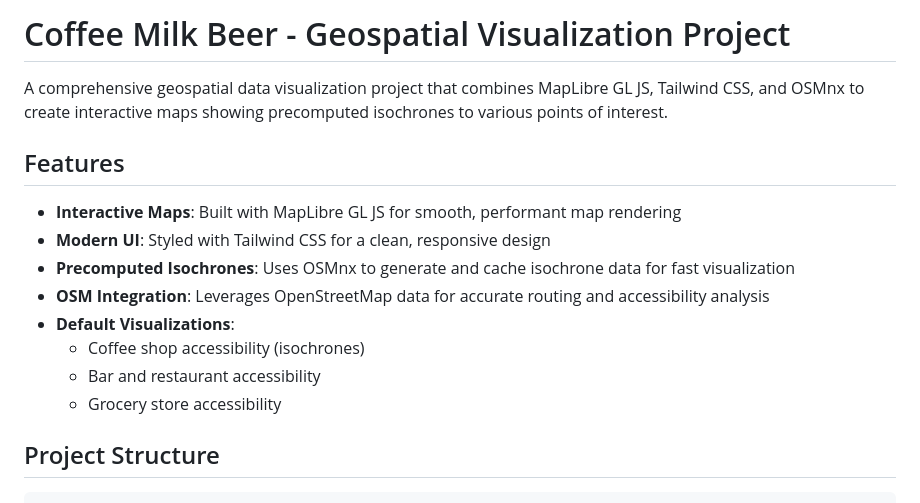
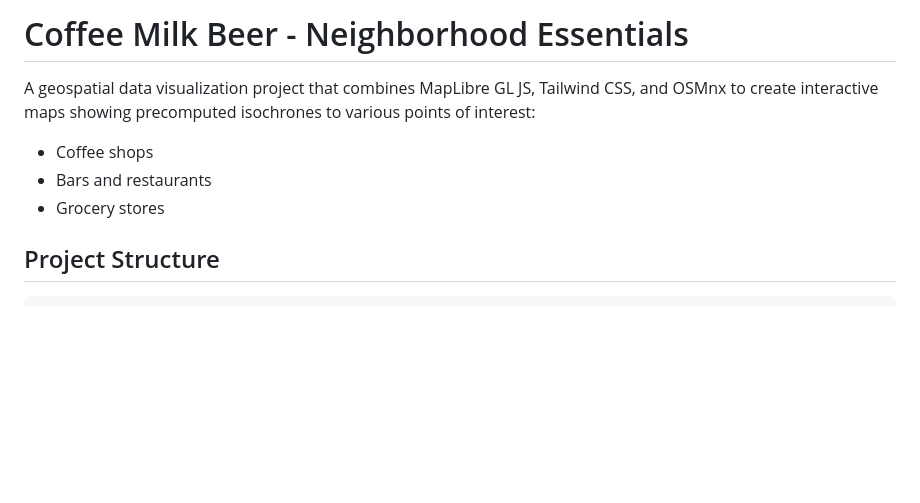
Before and after one commit to PhilipMathieu/coffee-milk-beer, a Markdown page: README.md, the part around the change. GitHub-like rendering; blank space fills up the shorter version.

```diff
--- a/README.md
+++ b/README.md
@@ -1,17 +1,10 @@
-# Coffee Milk Beer - Geospatial Visualization Project
+# Coffee Milk Beer - Neighborhood Essentials
 
-A comprehensive geospatial data visualization project that combines MapLibre GL JS, Tailwind CSS, and OSMnx to create interactive maps showing precomputed isochrones to various points of interest.
+A geospatial data visualization project that combines MapLibre GL JS, Tailwind CSS, and OSMnx to create interactive maps showing precomputed isochrones to various points of interest:
 
-## Features
-
-- **Interactive Maps**: Built with MapLibre GL JS for smooth, performant map rendering
-- **Modern UI**: Styled with Tailwind CSS for a clean, responsive design
-- **Precomputed Isochrones**: Uses OSMnx to generate and cache isochrone data for fast visualization
-- **OSM Integration**: Leverages OpenStreetMap data for accurate routing and accessibility analysis
-- **Default Visualizations**:
-  - Coffee shop accessibility (isochrones)
-  - Bar and restaurant accessibility
-  - Grocery store accessibility
+- Coffee shops
+- Bars and restaurants
+- Grocery stores
 
 ## Project Structure
 
```
